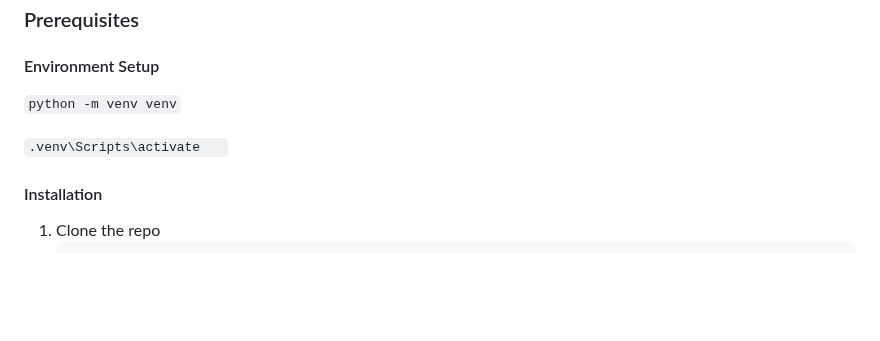
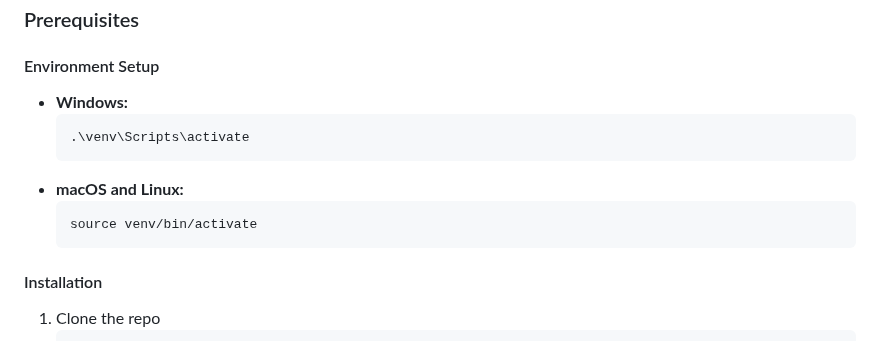
Before and after one commit to Belalaskaik/CandleVision-, a Markdown page: README.md, the part around the change. Drawn GitHub-style; blank space fills up the shorter version.

````diff
--- a/README.md
+++ b/README.md
@@ -63,9 +63,15 @@ To get a local copy up and running follow these simple example steps.
 ### Prerequisites
 #### Environment Setup
 
-```python -m venv venv```
+   - **Windows:**
+     ```bash
+     .\venv\Scripts\activate
+     ```
+   - **macOS and Linux:**
+     ```bash
+     source venv/bin/activate
+     ```
 
-```.venv\Scripts\activate   ```
 
 
 #### Installation
````
